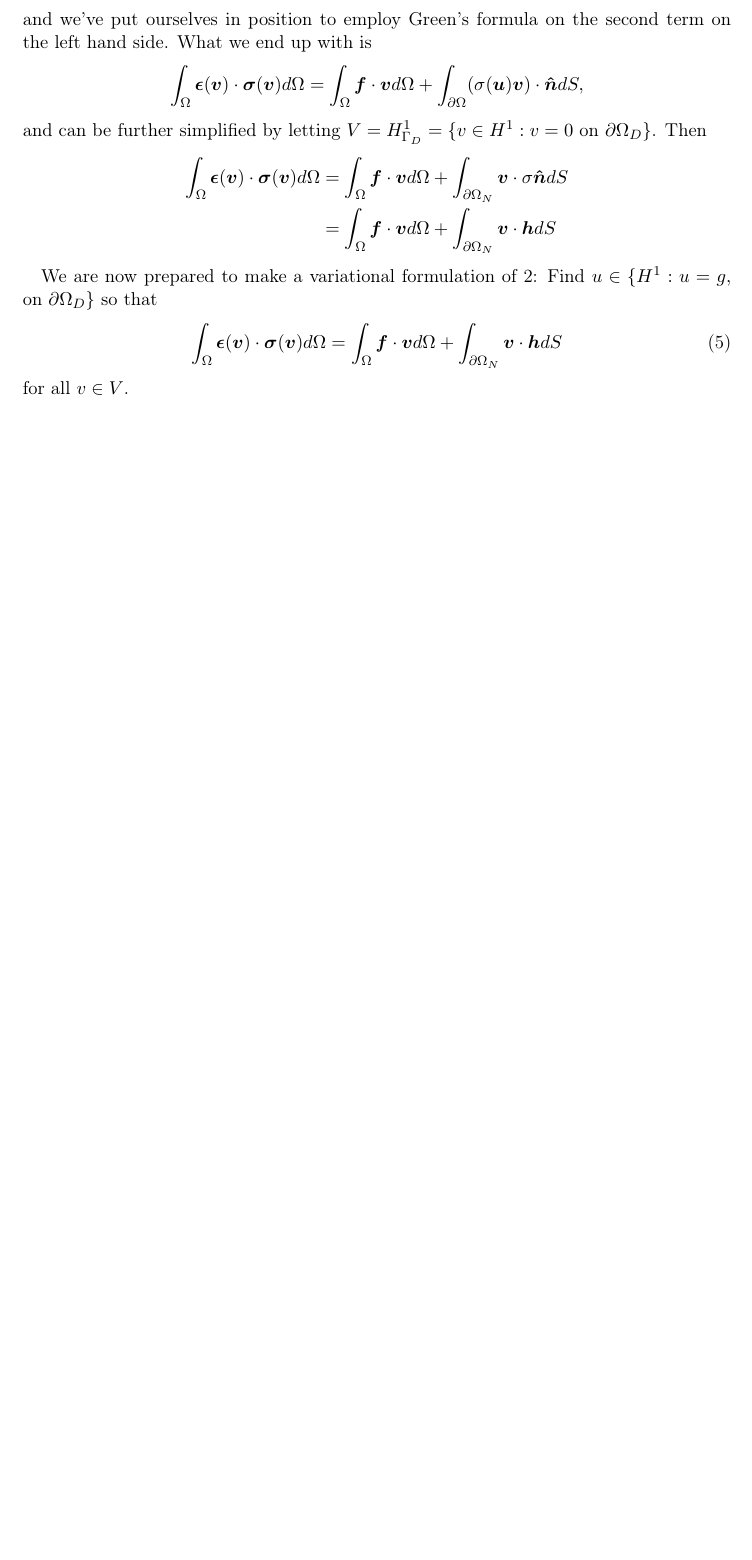
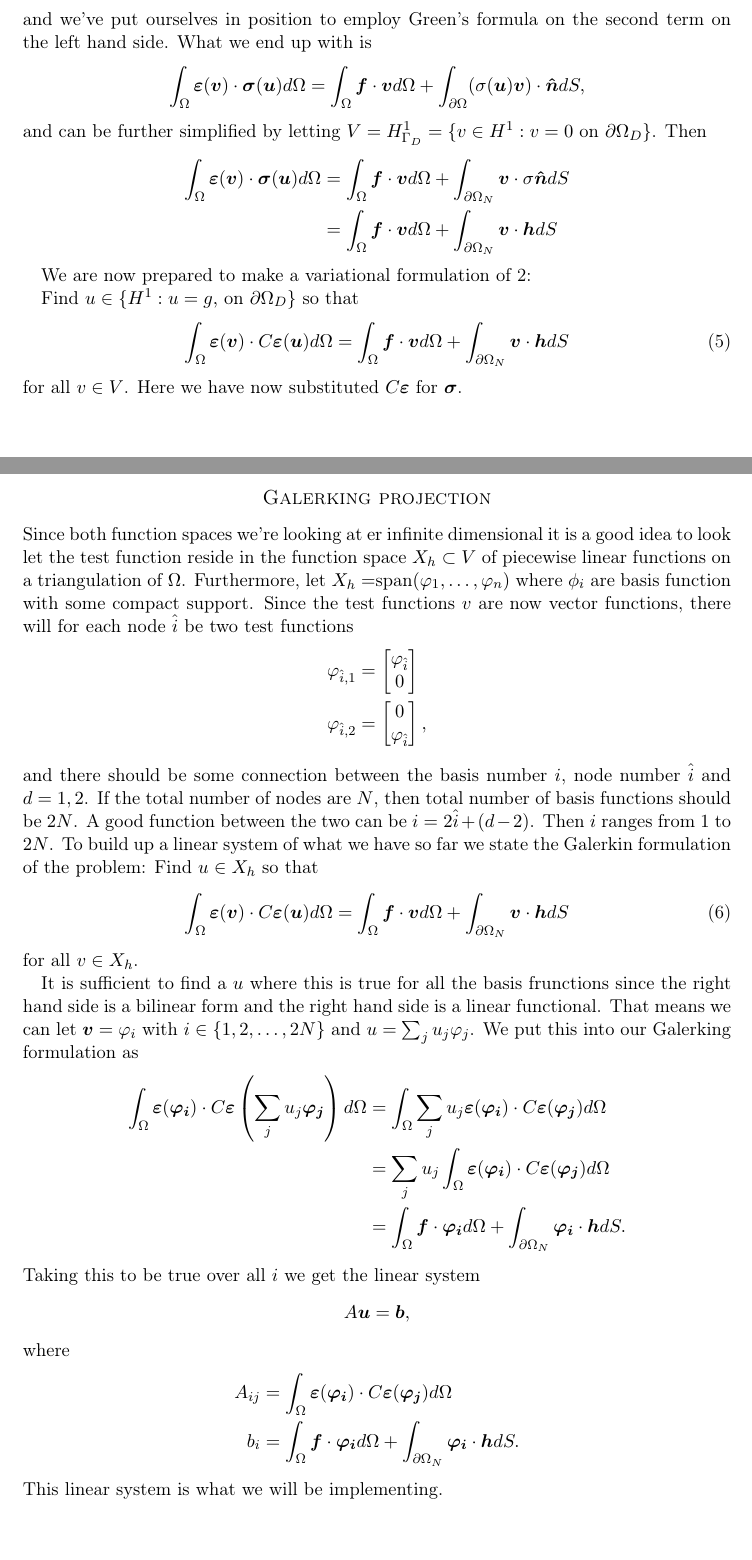
Before and after one commit to trygvba/FEM-prosjekt, a LaTeX document (Latexting/part2.tex): part of page 3 of 3 before the commit and two parts of pages 3 and 4 of 4 after it, the two joined at a grey line, cut so that both start at the same text, the shorter picture padded with empty space. Compiled offline with pdfLaTeX.

Commit message:
Skrevet litt mer på part2. Ferdig med 2b.

```diff
--- a/Latexting/part2.tex
+++ b/Latexting/part2.tex
@@ -146,18 +146,56 @@ The result of putting this into \ref{step1} is
 \end{equation*}
 and we've put ourselves in position to employ Green's formula on the second term on the left hand side. What we end up with is
 \begin{equation*}
-\int_{\Omega}\boldsymbol{\epsilon}(\boldsymbol{v})\cdot \boldsymbol{\sigma}(\boldsymbol{v})d\Omega = \int_{\Omega}\boldsymbol{f}\cdot \boldsymbol{v} d\Omega + \int_{\partial \Omega}(\sigma(\boldsymbol{u})\boldsymbol{v})\cdot\boldsymbol{\hat{n}}dS,
+\int_{\Omega}\boldsymbol{\varepsilon}(\boldsymbol{v})\cdot \boldsymbol{\sigma}(\boldsymbol{u})d\Omega = \int_{\Omega}\boldsymbol{f}\cdot \boldsymbol{v} d\Omega + \int_{\partial \Omega}(\sigma(\boldsymbol{u})\boldsymbol{v})\cdot\boldsymbol{\hat{n}}dS,
 \end{equation*}
 and can be further simplified by letting $V = H^1_{\Gamma_D}=\{v \in H^1 : v=0$ on $\partial \Omega_D \}$. Then
 \begin{align*}
-\int_{\Omega}\boldsymbol{\epsilon}(\boldsymbol{v})\cdot \boldsymbol{\sigma}(\boldsymbol{v})d\Omega &= \int_{\Omega}\boldsymbol{f}\cdot \boldsymbol{v} d\Omega + \int_{\partial \Omega_N}\boldsymbol{v}\cdot \sigma\boldsymbol{\hat{n}}dS  \notag \\
+\int_{\Omega}\boldsymbol{\varepsilon}(\boldsymbol{v})\cdot \boldsymbol{\sigma}(\boldsymbol{u})d\Omega &= \int_{\Omega}\boldsymbol{f}\cdot \boldsymbol{v} d\Omega + \int_{\partial \Omega_N}\boldsymbol{v}\cdot \sigma\boldsymbol{\hat{n}}dS  \notag \\
 &= \int_{\Omega}\boldsymbol{f}\cdot \boldsymbol{v} d\Omega + \int_{\partial \Omega_N}\boldsymbol{v}\cdot\boldsymbol{h}dS
 \end{align*}
 
-We are now prepared to make a variational formulation of \ref{linEl}: Find $u \in \{H^1 : u=g,$ on $\partial\Omega_D\}$ so that
+We are now prepared to make a variational formulation of \ref{linEl}:
+
+Find $u \in \{H^1 : u=g,$ on $\partial\Omega_D\}$ so that
 \begin{equation}
 \label{VarForm}
-\int_{\Omega}\boldsymbol{\epsilon}(\boldsymbol{v})\cdot \boldsymbol{\sigma}(\boldsymbol{v})d\Omega = \int_{\Omega}\boldsymbol{f}\cdot \boldsymbol{v} d\Omega + \int_{\partial \Omega_N}\boldsymbol{v}\cdot\boldsymbol{h}dS
+\int_{\Omega}\boldsymbol{\varepsilon}(\boldsymbol{v})\cdot C\boldsymbol{\varepsilon}(\boldsymbol{u})d\Omega = \int_{\Omega}\boldsymbol{f}\cdot \boldsymbol{v} d\Omega + \int_{\partial \Omega_N}\boldsymbol{v}\cdot\boldsymbol{h}dS
 \end{equation}
-for all $v\in V$.
+for all $v\in V$. Here we have now substituted $C\boldsymbol{\varepsilon}$ for $\boldsymbol{\sigma}$.
+
+\subsection*{Galerking projection}
+Since both function spaces we're looking at er infinite dimensional it is a good idea to look let the test function reside in the function space $X_h \subset V$ of piecewise linear functions on a triangulation of $\Omega$. Furthermore, let $X_h =$span$(\varphi_1,\ldots,\varphi_n)$ where $\phi_i$ are basis function with some compact support. Since the test functions $v$ are now vector functions, there will for each node $\hat{i}$ be two test functions
+\begin{align*}
+\varphi_{\hat{i},1} &= \begin{bmatrix}
+\varphi_{\hat{i}} \\ 0
+\end{bmatrix} \\
+\varphi_{\hat{i},2} &= \begin{bmatrix}
+0 \\ \varphi_{\hat{i}}
+\end{bmatrix},
+\end{align*}
+and there should be some connection between the basis number $i$, node number $\hat{i}$ and $d=1,2$. If the total number of nodes are $N$, then total number of basis functions should be $2N$. A good function between the two can be $i = 2\hat{i}+ (d-2)$. Then $i$ ranges from $1$ to $2N$. To build up a linear system of what we have so far we state the Galerkin formulation of the problem: Find $u \in X_h$ so that
+\begin{equation}
+\label{Galerkin}
+\int_{\Omega}\boldsymbol{\varepsilon}(\boldsymbol{v})\cdot C\boldsymbol{\varepsilon}(\boldsymbol{u})d\Omega = \int_{\Omega}\boldsymbol{f}\cdot \boldsymbol{v} d\Omega + \int_{\partial \Omega_N}\boldsymbol{v}\cdot\boldsymbol{h}dS
+\end{equation}
+for all $v\in X_h$.
+
+It is sufficient to find a $u$ where this is true for all the basis frunctions since the right hand side is a bilinear form and the right hand side is a linear functional. That means we can let $\boldsymbol{v} = \varphi_i$ with $i\in\{1,2,\ldots,2N\}$ and $u = \sum_j u_j\varphi_j$. We put this into our Galerking formulation as
+\begin{align*}
+\int_{\Omega}\boldsymbol{\varepsilon}(\boldsymbol{\varphi_i})\cdot C\boldsymbol{\varepsilon}\left(\sum_j u_j\boldsymbol{\varphi_j}\right)d\Omega &= \int_{\Omega}\sum_j u_j\boldsymbol{\varepsilon}(\boldsymbol{\varphi_i})\cdot C\boldsymbol{\varepsilon}(\boldsymbol{\varphi_j})d\Omega \\
+&=\sum_j u_j\int_{\Omega}\boldsymbol{\varepsilon}(\boldsymbol{\varphi_i})\cdot C\boldsymbol{\varepsilon}(\boldsymbol{\varphi_j})d\Omega \\
+&= \int_{\Omega}\boldsymbol{f}\cdot \boldsymbol{\varphi_i} d\Omega + \int_{\partial \Omega_N}\boldsymbol{\varphi_i}\cdot\boldsymbol{h}dS.
+\end{align*}
+Taking this to be true over all $i$ we get the linear system
+\begin{equation*}
+A\boldsymbol{u} = \boldsymbol{b},
+\end{equation*}
+where
+\begin{align*}
+A_{ij} &= \int_{\Omega}\boldsymbol{\varepsilon}(\boldsymbol{\varphi_i})\cdot C\boldsymbol{\varepsilon}(\boldsymbol{\varphi_j})d\Omega \\
+b_i &=  \int_{\Omega}\boldsymbol{f}\cdot \boldsymbol{\varphi_i} d\Omega + \int_{\partial \Omega_N}\boldsymbol{\varphi_i}\cdot\boldsymbol{h}dS.
+\end{align*}
+This linear system is what we will be implementing.
+
+
 \end{document}
```
Also changed, not shown: Latexting/part2.pdf, Latexting/part2.tex (16 more changed lines), 2 other files.
